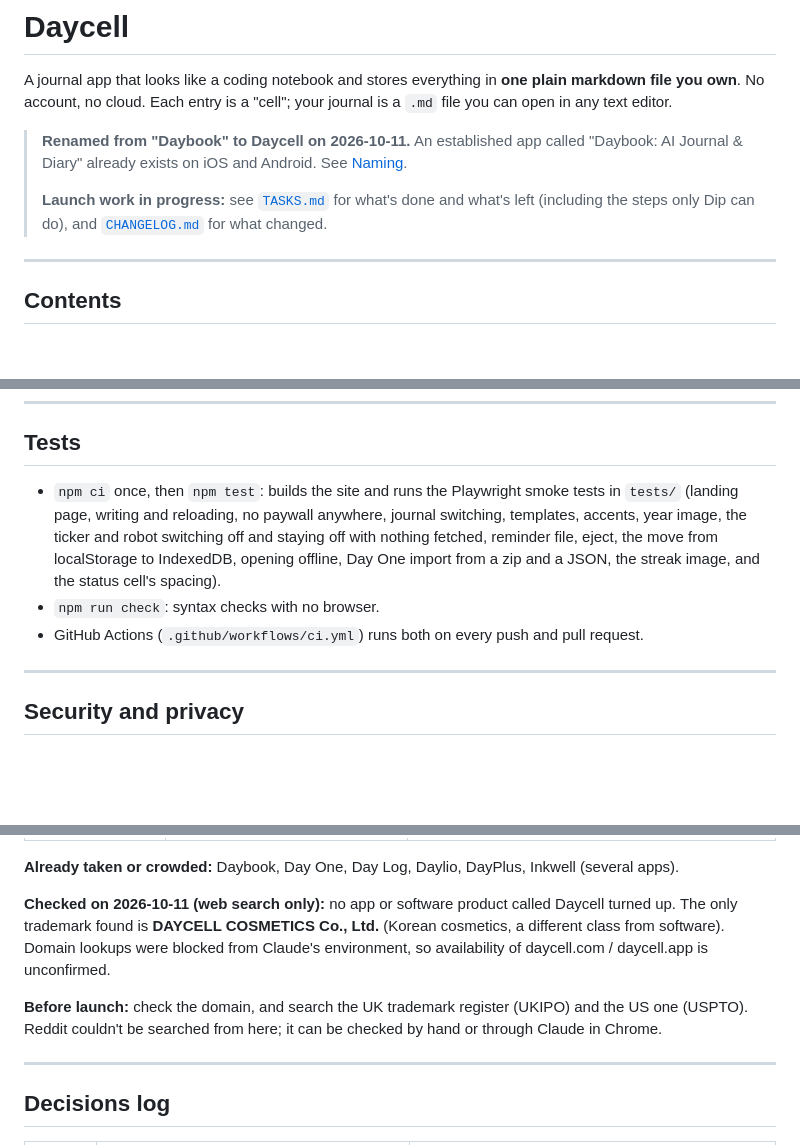
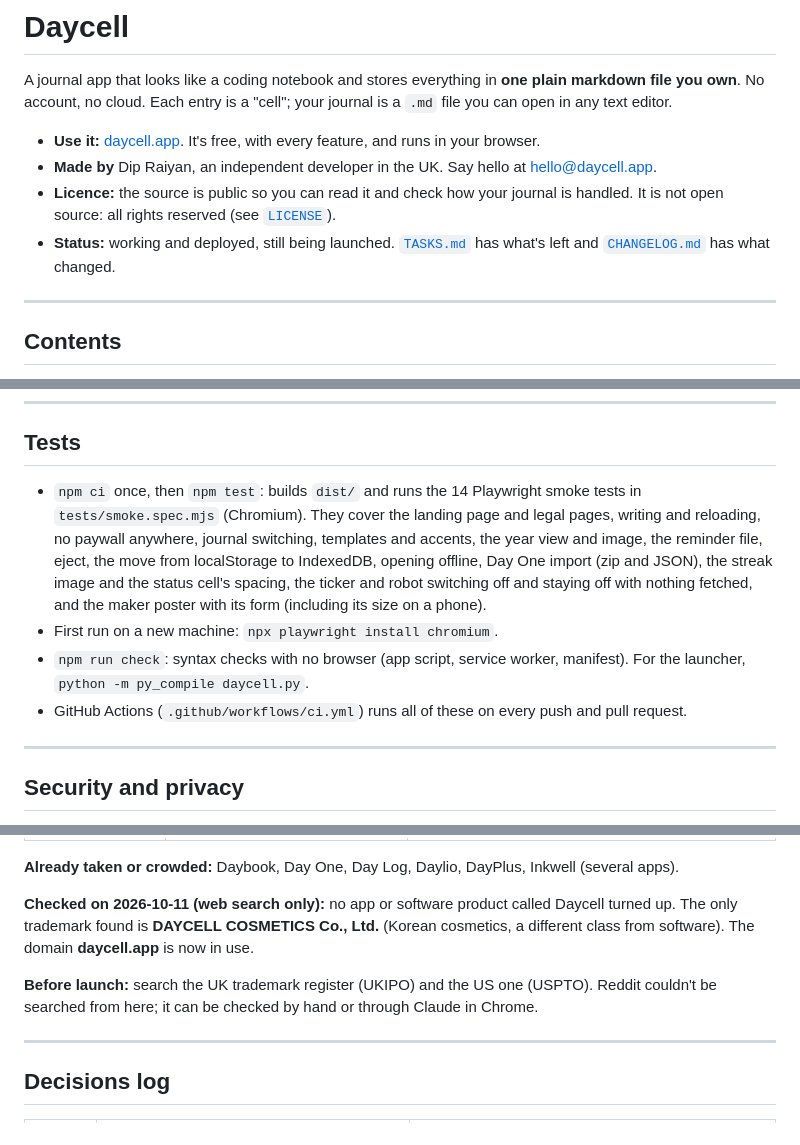
Before and after one commit to ry-an88/DayCell, a Markdown page: README.md, 3 parts joined by grey strips. Drawn GitHub-style; blank space fills up the shorter version.

```diff
--- a/README.md
+++ b/README.md
@@ -3,11 +3,13 @@
 A journal app that looks like a coding notebook and stores everything in **one plain markdown file you own**.
 No account, no cloud. Each entry is a "cell"; your journal is a `.md` file you can open in any text editor.
 
-> **Renamed from "Daybook" to Daycell on 2026-10-11.** An established app called "Daybook: AI Journal & Diary"
-> already exists on iOS and Android. See [Naming](#naming).
->
-> **Launch work in progress:** see [`TASKS.md`](TASKS.md) for what's done and what's left (including the steps only
-> Dip can do), and [`CHANGELOG.md`](CHANGELOG.md) for what changed.
+- **Use it:** [daycell.app](https://daycell.app). It's free, with every feature, and runs in your browser.
+- **Made by** Dip Raiyan, an independent developer in the UK. Say hello at
+  [hello@daycell.app](mailto:hello@daycell.app).
+- **Licence:** the source is public so you can read it and check how your journal is handled. It is not open
+  source: all rights reserved (see [`LICENSE`](LICENSE)).
+- **Status:** working and deployed, still being launched. [`TASKS.md`](TASKS.md) has what's left and
+  [`CHANGELOG.md`](CHANGELOG.md) has what changed.
 
 ---
 
@@ -282,13 +298,16 @@ The site must be served over **HTTPS** (Netlify does this). Live files and the s
 
 ## Tests
 
-- `npm ci` once, then `npm test`: builds the site and runs the Playwright smoke tests in
-  `tests/` (landing page, writing and reloading, no paywall anywhere, journal switching, templates, accents, year image,
-  the ticker and robot switching off and staying off with nothing fetched,
-  reminder file, eject, the move from localStorage to IndexedDB, opening offline, Day One import from a zip and a
-  JSON, the streak image, and the status cell's spacing).
-- `npm run check`: syntax checks with no browser.
-- GitHub Actions (`.github/workflows/ci.yml`) runs both on every push and pull request.
+- `npm ci` once, then `npm test`: builds `dist/` and runs the 14 Playwright smoke tests in `tests/smoke.spec.mjs`
+  (Chromium). They cover the landing page and legal pages, writing and reloading, no paywall anywhere, journal
+  switching, templates and accents, the year view and image, the reminder file, eject, the move from localStorage to
+  IndexedDB, opening offline, Day One import (zip and JSON), the streak image and the status cell's spacing, the
+  ticker and robot switching off and staying off with nothing fetched, and the maker poster with its form (including
+  its size on a phone).
+- First run on a new machine: `npx playwright install chromium`.
+- `npm run check`: syntax checks with no browser (app script, service worker, manifest). For the launcher,
+  `python -m py_compile daycell.py`.
+- GitHub Actions (`.github/workflows/ci.yml`) runs all of these on every push and pull request.
 
 ---
 
@@ -342,11 +361,10 @@ Candidates were checked against app stores and journaling-app lists (web search
 **Already taken or crowded:** Daybook, Day One, Day Log, Daylio, DayPlus, Inkwell (several apps).
 
 **Checked on 2026-10-11 (web search only):** no app or software product called Daycell turned up. The only
-trademark found is **DAYCELL COSMETICS Co., Ltd.** (Korean cosmetics, a different class from software). Domain
-lookups were blocked from Claude's environment, so availability of daycell.com / daycell.app is unconfirmed.
+trademark found is **DAYCELL COSMETICS Co., Ltd.** (Korean cosmetics, a different class from software). The
+domain **daycell.app** is now in use.
 
-**Before launch:** check the domain, and search the UK trademark register (UKIPO) and the US one
-(USPTO). Reddit couldn't be searched from here; it can be checked by hand or through Claude in Chrome.
+**Before launch:** search the UK trademark register (UKIPO) and the US one (USPTO). Reddit couldn't be searched from here; it can be checked by hand or through Claude in Chrome.
 
 ---
 
```
Also changed, not shown: other parts of README.md (+25 -7 lines), TASKS.md (+2 -4 lines).
